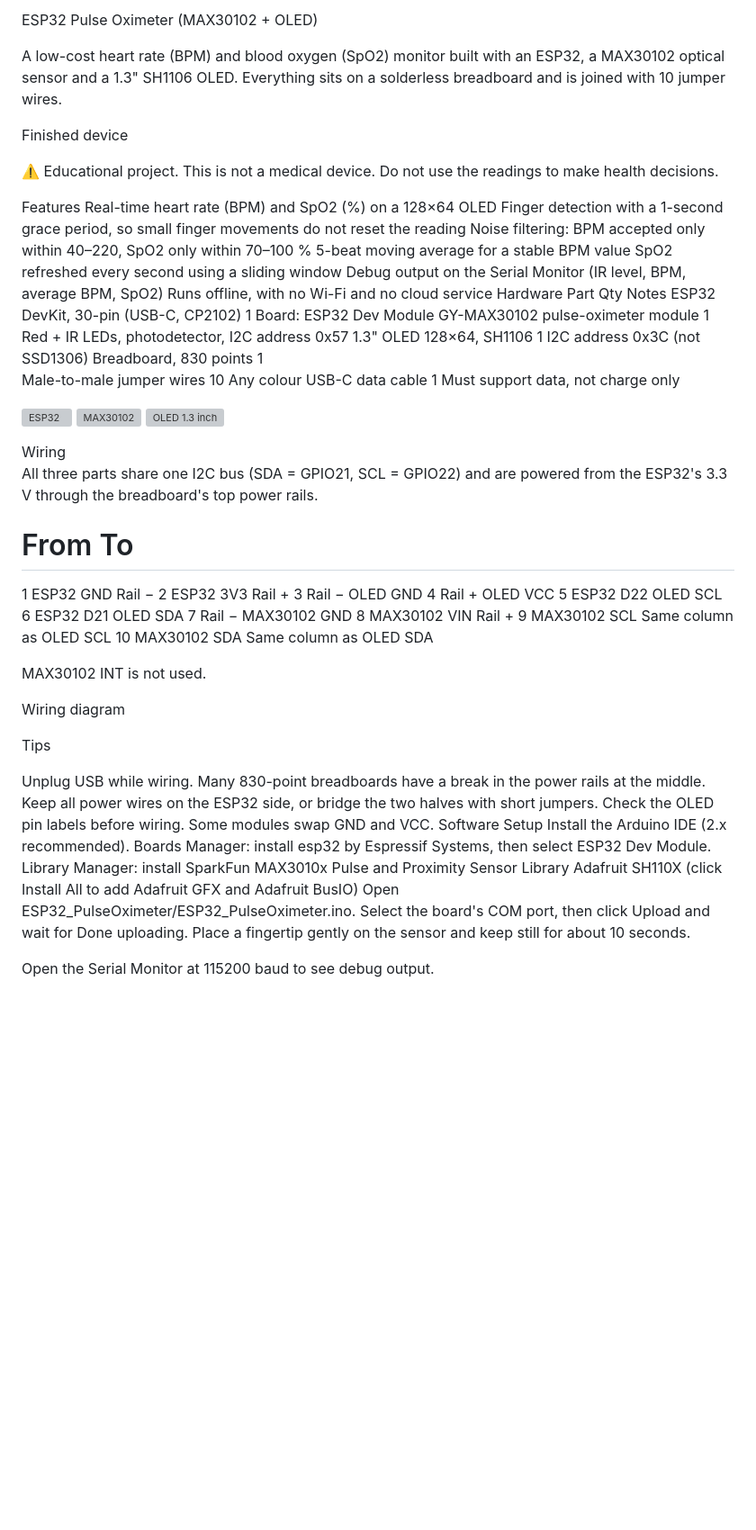
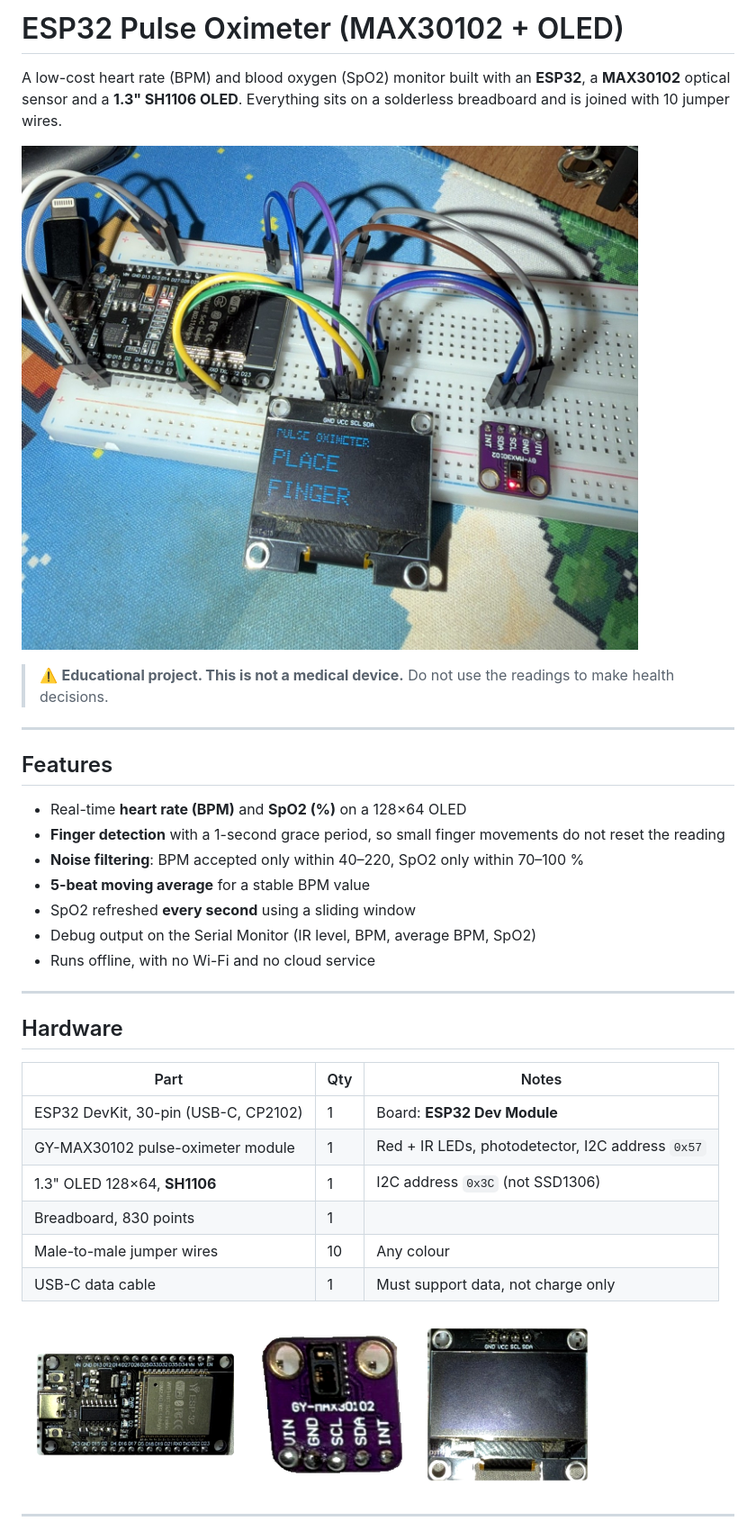
Before and after one commit to Peatty45113/Pulse-Oximeter-with-ESP32-MAX30102-OLED, a Markdown page: README.md, the part around one of its changes. Shown at 90% size. GitHub-like rendering; pictures changed too: images/esp32.png (added), images/finished.jpg (added), images/max30102.png (added); blank space fills up the shorter version; grey boxes are pictures that could not be loaded.

```diff
--- a/README.md
+++ b/README.md
@@ -1,62 +1,41 @@
-ESP32 Pulse Oximeter (MAX30102 + OLED)
+# ESP32 Pulse Oximeter (MAX30102 + OLED)
 
-A low-cost heart rate (BPM) and blood oxygen (SpO2) monitor built with an ESP32, a MAX30102 optical sensor and a 1.3" SH1106 OLED. Everything sits on a solderless breadboard and is joined with 10 jumper wires.
+A low-cost heart rate (BPM) and blood oxygen (SpO2) monitor built with an **ESP32**, a **MAX30102** optical sensor and a **1.3" SH1106 OLED**. Everything sits on a solderless breadboard and is joined with 10 jumper wires.
 
-Finished device
+![Finished device](images/finished.jpg)
 
-⚠️ Educational project. This is not a medical device. Do not use the readings to make health decisions.
+> ⚠️ **Educational project. This is not a medical device.** Do not use the readings to make health decisions.
 
-Features
-Real-time heart rate (BPM) and SpO2 (%) on a 128×64 OLED
-Finger detection with a 1-second grace period, so small finger movements do not reset the reading
-Noise filtering: BPM accepted only within 40–220, SpO2 only within 70–100 %
-5-beat moving average for a stable BPM value
-SpO2 refreshed every second using a sliding window
-Debug output on the Serial Monitor (IR level, BPM, average BPM, SpO2)
-Runs offline, with no Wi-Fi and no cloud service
-Hardware
-Part	Qty	Notes
-ESP32 DevKit, 30-pin (USB-C, CP2102)	1	Board: ESP32 Dev Module
-GY-MAX30102 pulse-oximeter module	1	Red + IR LEDs, photodetector, I2C address 0x57
-1.3" OLED 128×64, SH1106	1	I2C address 0x3C (not SSD1306)
-Breadboard, 830 points	1
-Male-to-male jumper wires	10	Any colour
-USB-C data cable	1	Must support data, not charge only
-<p> <img src="images/esp32.png" width="32%" alt="ESP32"> <img src="images/max30102.png" width="22%" alt="MAX30102"> <img src="images/oled.png" width="26%" alt="OLED 1.3 inch"> </p>
-Wiring
+---
 
-All three parts share one I2C bus (SDA = GPIO21, SCL = GPIO22) and are powered from the ESP32's 3.3 V through the breadboard's top power rails.
+## Features
 
-#	From	To
-1	ESP32 GND	Rail −
-2	ESP32 3V3	Rail +
-3	Rail −	OLED GND
-4	Rail +	OLED VCC
-5	ESP32 D22	OLED SCL
-6	ESP32 D21	OLED SDA
-7	Rail −	MAX30102 GND
-8	MAX30102 VIN	Rail +
-9	MAX30102 SCL	Same column as OLED SCL
-10	MAX30102 SDA	Same column as OLED SDA
+- Real-time **heart rate (BPM)** and **SpO2 (%)** on a 128×64 OLED
+- **Finger detection** with a 1-second grace period, so small finger movements do not reset the reading
+- **Noise filtering**: BPM accepted only within 40–220, SpO2 only within 70–100 %
+- **5-beat moving average** for a stable BPM value
+- SpO2 refreshed **every second** using a sliding window
+- Debug output on the Serial Monitor (IR level, BPM, average BPM, SpO2)
+- Runs offline, with no Wi-Fi and no cloud service
 
-MAX30102 INT is not used.
+---
 
-Wiring diagram
+## Hardware
 
-Tips
+| Part | Qty | Notes |
+|---|---|---|
+| ESP32 DevKit, 30-pin (USB-C, CP2102) | 1 | Board: **ESP32 Dev Module** |
+| GY-MAX30102 pulse-oximeter module | 1 | Red + IR LEDs, photodetector, I2C address `0x57` |
+| 1.3" OLED 128×64, **SH1106** | 1 | I2C address `0x3C` (not SSD1306) |
+| Breadboard, 830 points | 1 | |
+| Male-to-male jumper wires | 10 | Any colour |
+| USB-C data cable | 1 | Must support data, not charge only |
 
-Unplug USB while wiring.
-Many 830-point breadboards have a break in the power rails at the middle. Keep all power wires on the ESP32 side, or bridge the two halves with short jumpers.
-Check the OLED pin labels before wiring. Some modules swap GND and VCC.
-Software Setup
-Install the Arduino IDE (2.x recommended).
-Boards Manager: install esp32 by Espressif Systems, then select ESP32 Dev Module.
-Library Manager: install
-SparkFun MAX3010x Pulse and Proximity Sensor Library
-Adafruit SH110X (click Install All to add Adafruit GFX and Adafruit BusIO)
-Open ESP32_PulseOximeter/ESP32_PulseOximeter.ino.
-Select the board's COM port, then click Upload and wait for Done uploading.
-Place a fingertip gently on the sensor and keep still for about 10 seconds.
+<p>
+  <img src="images/esp32.png" width="32%" alt="ESP32">
+  <img src="images/max30102.png" width="22%" alt="MAX30102">
+  <img src="images/oled.png" width="26%" alt="OLED 1.3 inch">
+</p>
 
-Open the Serial Monitor at 115200 baud to see debug output.
+---
 
```
Also changed, not shown: other parts of README.md (+138 -53 lines), images/wiring.png (added), 1 other file.
